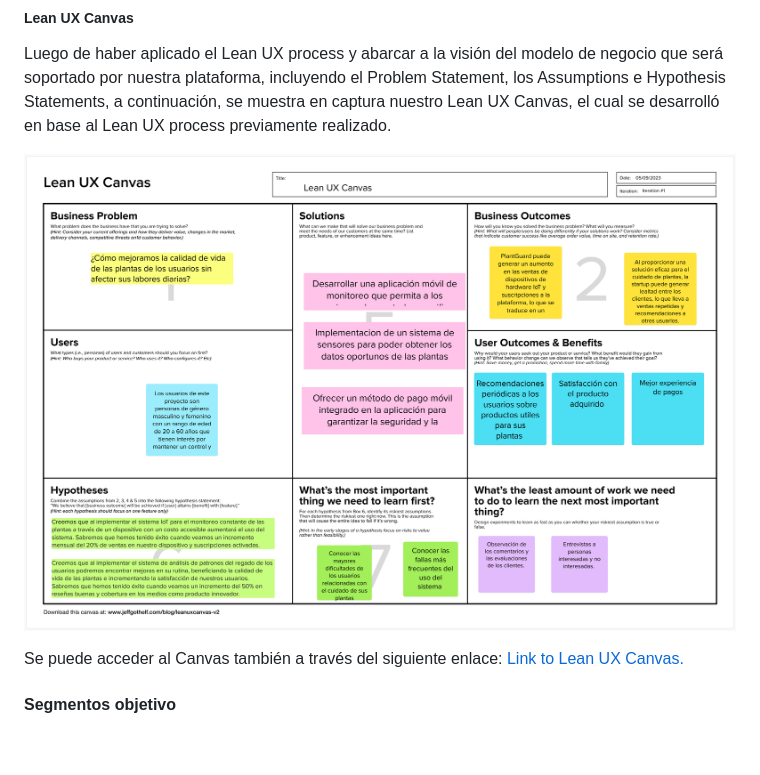
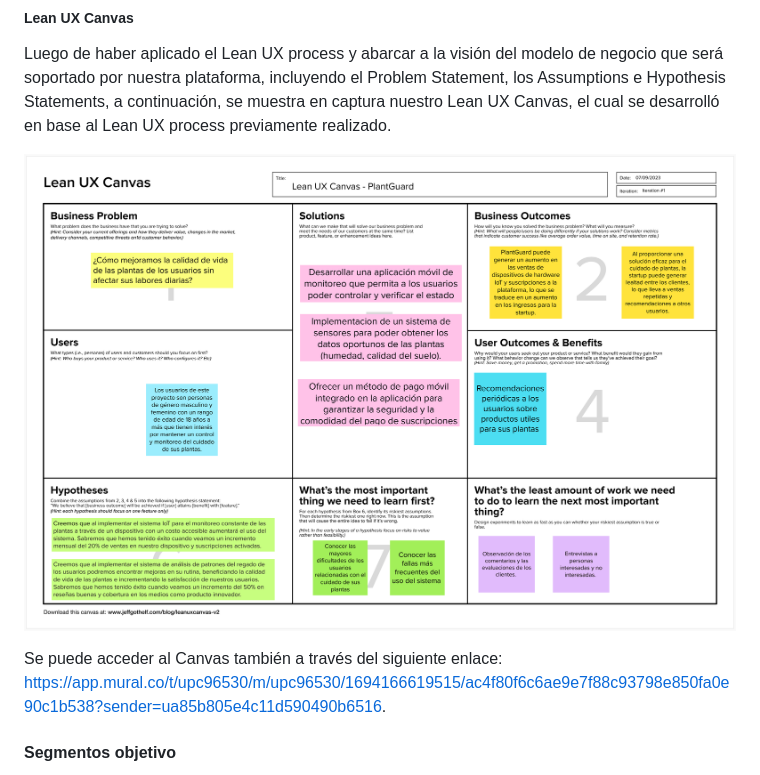
Before and after one commit to nexgeniusupc/plantguard-docs, a Markdown page: docs/chapters/1-intro.md, the part around the change. Rendered like a GitHub page; pictures changed too: docs/static/lean-ux-canvas.png; blank space fills up the shorter version.

Commit message:
Minor fixes to the Lean UX Canvas

```diff
--- a/docs/chapters/1-intro.md
+++ b/docs/chapters/1-intro.md
@@ -72,7 +72,7 @@ Luego de haber aplicado el Lean UX process y abarcar a la visión del modelo de
 
 ![Lean UX Canvas](../static/lean-ux-canvas.png)
 
-Se puede acceder al Canvas también a través del siguiente enlace: [Link to Lean UX Canvas.](https://app.mural.co/t/upc96530/m/upc96530/1694166619515/ac4f80f6c6ae9e7f88c93798e850fa0e90c1b538?sender=ua85b805e4c11d590490b6516)
+Se puede acceder al Canvas también a través del siguiente enlace: <https://app.mural.co/t/upc96530/m/upc96530/1694166619515/ac4f80f6c6ae9e7f88c93798e850fa0e90c1b538?sender=ua85b805e4c11d590490b6516>.
 
 #### Segmentos objetivo
 
```
